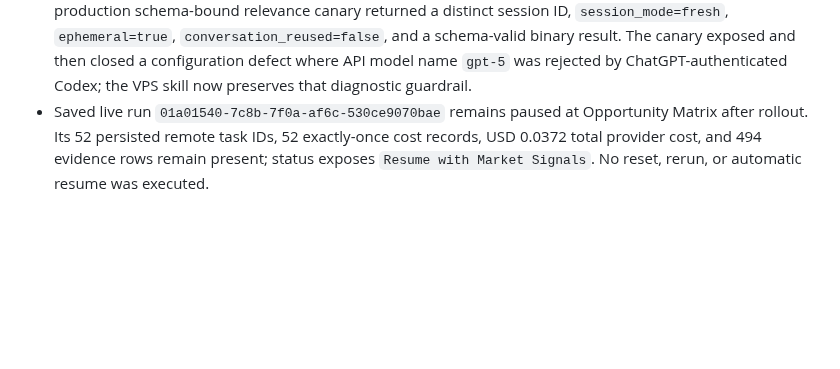
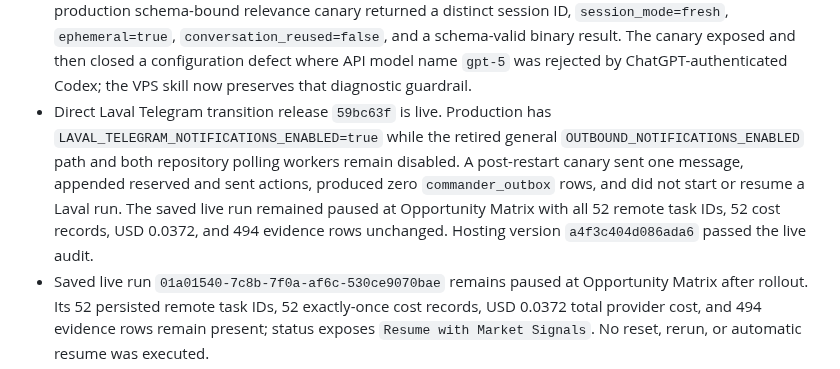
Before and after one commit to AndroidJedi/ptw, a Markdown page: docs/architecture/commander-current-state.md, the part around the change. GitHub-like rendering; blank space fills up the shorter version.

Commit message:
docs: record direct Laval Telegram rollout

```diff
--- a/docs/architecture/commander-current-state.md
+++ b/docs/architecture/commander-current-state.md
@@ -204,6 +204,14 @@ verified Google Firebase user.
   schema-valid binary result. The canary exposed and then closed a configuration
   defect where API model name `gpt-5` was rejected by ChatGPT-authenticated
   Codex; the VPS skill now preserves that diagnostic guardrail.
+- Direct Laval Telegram transition release `59bc63f` is live. Production has
+  `LAVAL_TELEGRAM_NOTIFICATIONS_ENABLED=true` while the retired general
+  `OUTBOUND_NOTIFICATIONS_ENABLED` path and both repository polling workers
+  remain disabled. A post-restart canary sent one message, appended reserved
+  and sent actions, produced zero `commander_outbox` rows, and did not start or
+  resume a Laval run. The saved live run remained paused at Opportunity Matrix
+  with all 52 remote task IDs, 52 cost records, USD 0.0372, and 494 evidence
+  rows unchanged. Hosting version `a4f3c404d086ada6` passed the live audit.
 - Saved live run `01a01540-7c8b-7f0a-af6c-530ce9070bae` remains paused at
   Opportunity Matrix after rollout. Its 52 persisted remote task IDs, 52
   exactly-once cost records, USD 0.0372 total provider cost, and 494 evidence
```
